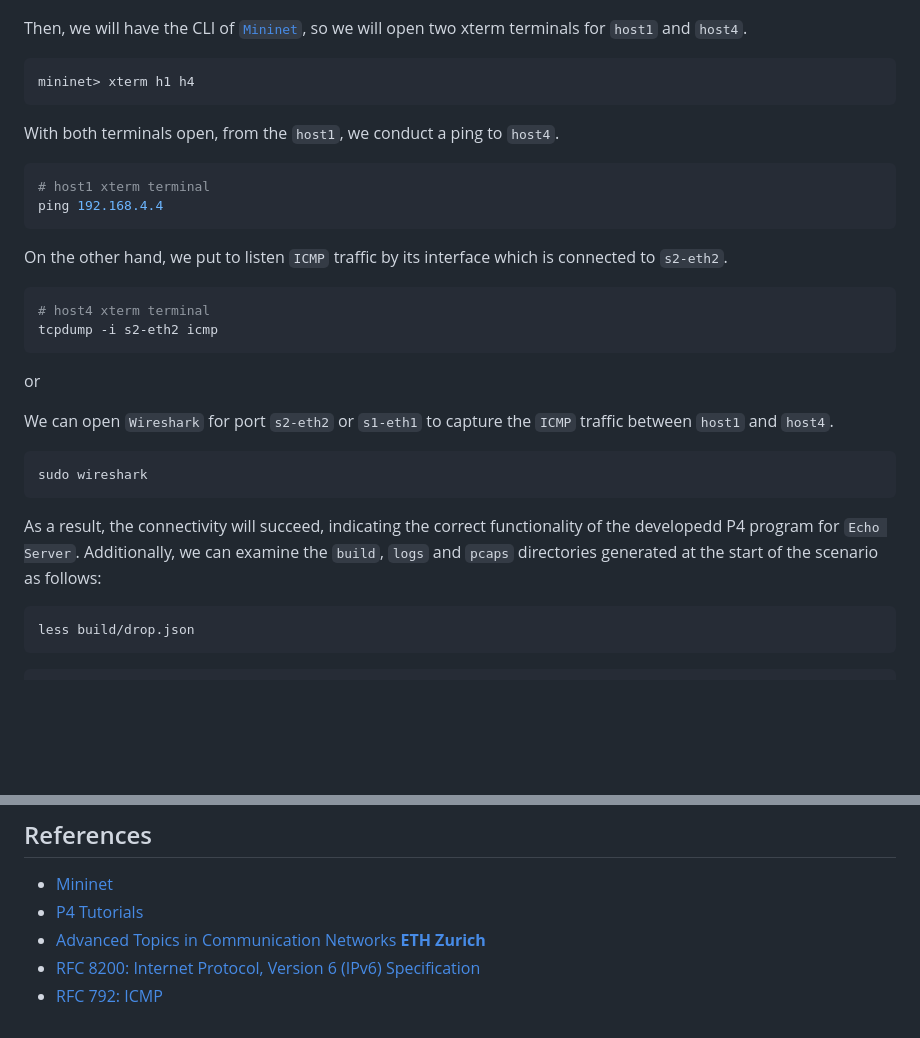
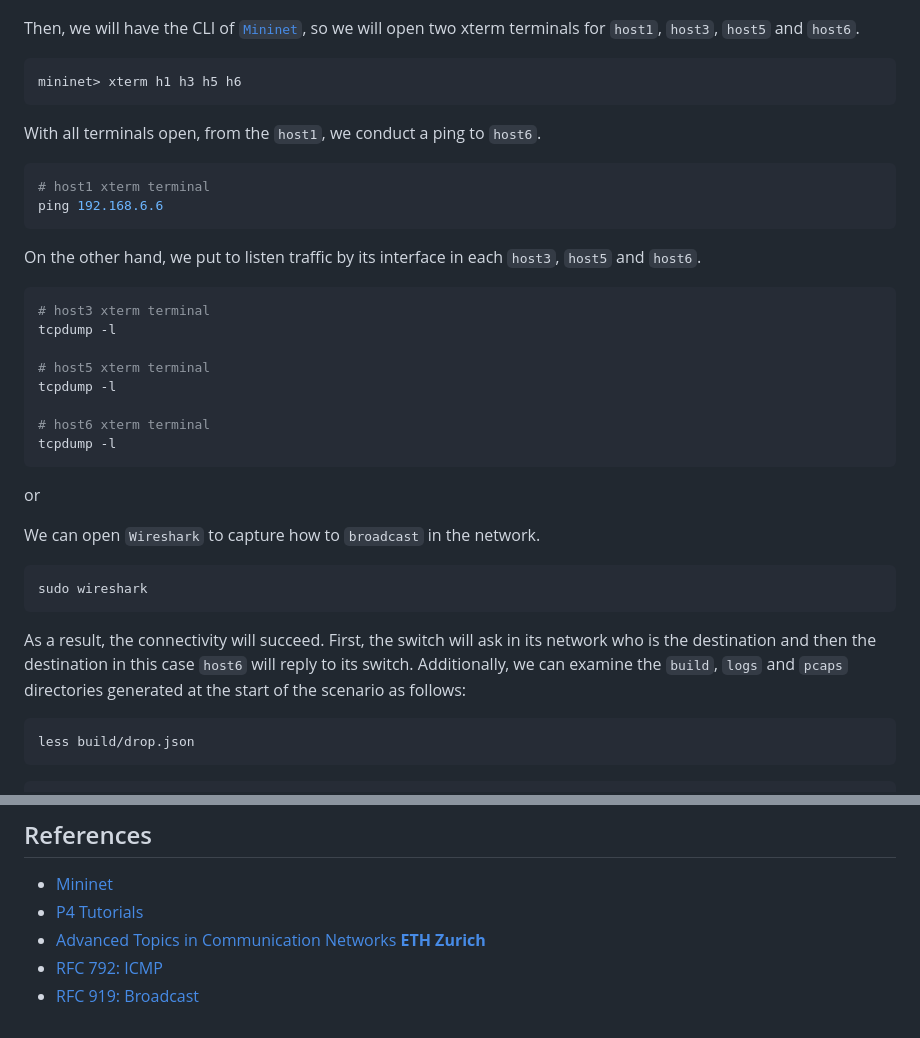
Before and after one commit to Waiyankyawbelu/P4-Project, a Markdown page: Broadcast/README.md, 2 parts joined by grey strips. GitHub-like rendering; blank space fills up the shorter version.

````diff
--- a/Broadcast/README.md
+++ b/Broadcast/README.md
@@ -54,32 +54,38 @@ sudo make clean
     <img width="100%" src="../img/broadcast/broadcast_topo.png">
 </p>
 
-Then, we will have the CLI of [``Mininet``](https://github.com/mininet/mininet), so we will open two xterm terminals for ``host1`` and ``host4``.
+Then, we will have the CLI of [``Mininet``](https://github.com/mininet/mininet), so we will open two xterm terminals for ``host1``, ``host3``, ``host5`` and ``host6``.
 
 ```bash
-mininet> xterm h1 h4
+mininet> xterm h1 h3 h5 h6
 ```
-With both terminals open, from the ``host1``, we conduct a ping to ``host4``.
+With all terminals open, from the ``host1``, we conduct a ping to ``host6``.
 
 ```bash
 # host1 xterm terminal
-ping 192.168.4.4
+ping 192.168.6.6
 ```
-On the other hand, we put to listen ``ICMP`` traffic by its interface which is connected to ``s2-eth2``.
+On the other hand, we put to listen traffic by its interface in each ``host3``, ``host5`` and ``host6``.
 
 ```bash
-# host4 xterm terminal
-tcpdump -i s2-eth2 icmp
+# host3 xterm terminal
+tcpdump -l
+
+# host5 xterm terminal
+tcpdump -l
+
+# host6 xterm terminal
+tcpdump -l
 ```
 or
 
-We can open ``Wireshark`` for port ``s2-eth2`` or ``s1-eth1`` to capture the ``ICMP`` traffic between ``host1`` and ``host4``.
+We can open ``Wireshark`` to capture how to ``broadcast`` in the network.
 
 ```bash
 sudo wireshark
 ```
 
-As a result, the connectivity will succeed, indicating the correct functionality of the developedd P4 program for ``Echo Server``. Additionally, we can examine the ``build``, ``logs`` and ``pcaps`` directories generated at the start of the scenario as follows:
+As a result, the connectivity will succeed. First, the switch will ask in its network who is the destination and then the destination in this case ``host6`` will reply to its switch. Additionally, we can examine the ``build``, ``logs`` and ``pcaps`` directories generated at the start of the scenario as follows:
 
 ```bash
 less build/drop.json
@@ -98,5 +104,5 @@ wireshark pcaps/s1-eth1_out.pcap
 *	 [Mininet](https://github.com/mininet/mininet)
 *	 [P4 Tutorials](https://github.com/p4lang/tutorials)
 *	 [Advanced Topics in Communication Networks **ETH Zurich**](https://video.ethz.ch/lectures/d-itet/2022/autumn/227-0575-00L/c1df0f1b-d89b-4328-b9d7-7dfd26a5bb46.html)
-*	 [RFC 8200: Internet Protocol, Version 6 (IPv6) Specification](https://tools.ietf.org/html/rfc8200)
 *	 [RFC 792: ICMP](https://tools.ietf.org/html/rfc792)
+*    [RFC 919: Broadcast](https://www.rfc-editor.org/rfc/rfc919.html)
````
